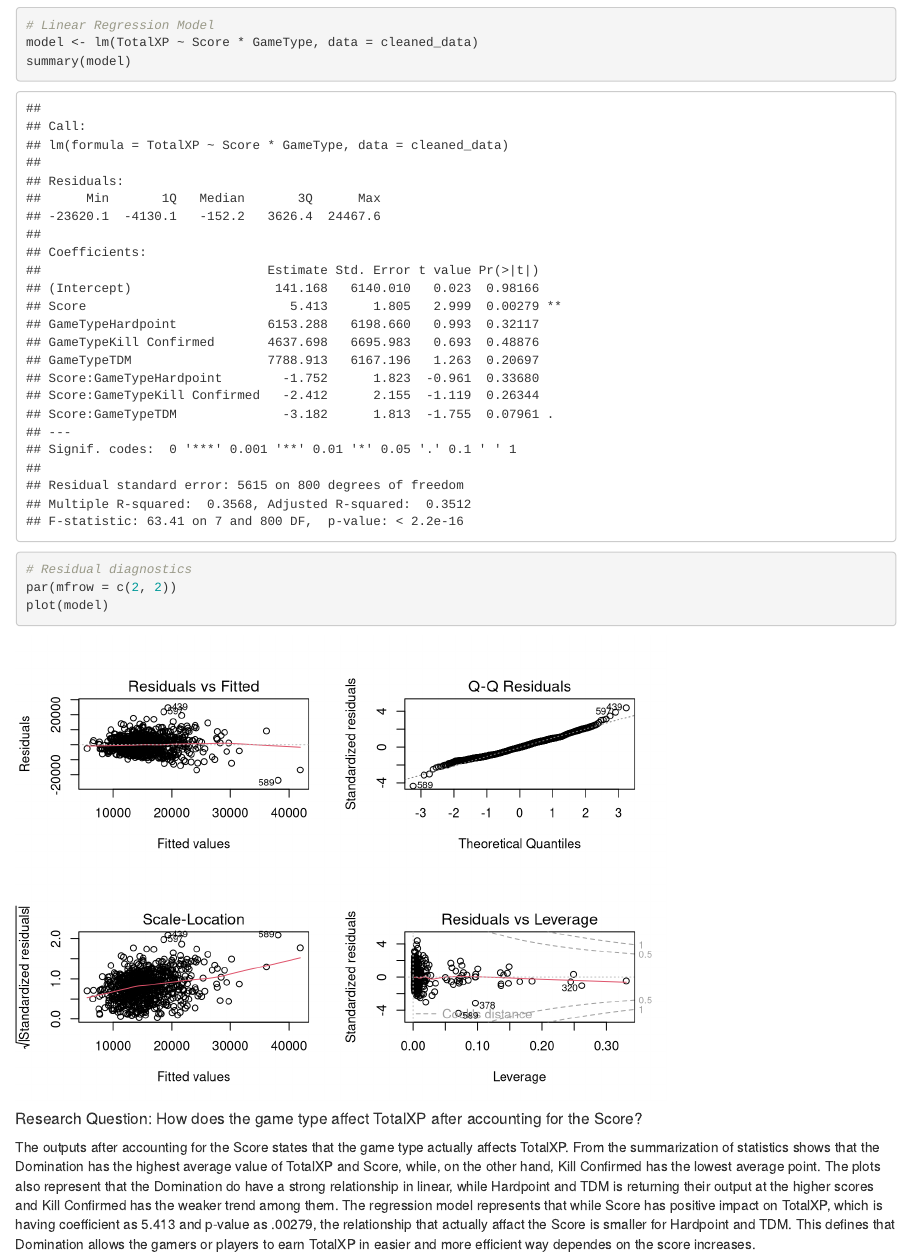
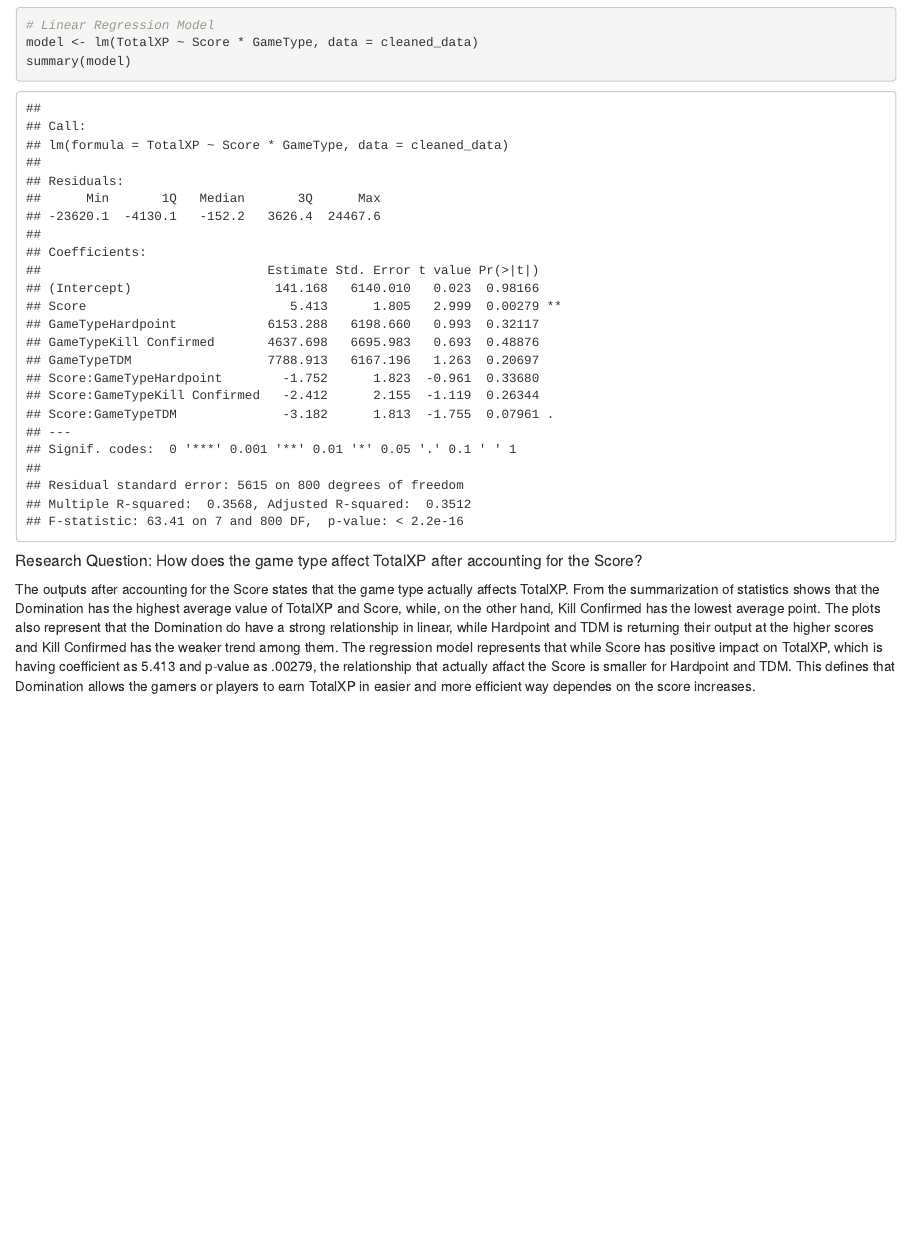
Before and after one commit to Dee1862/STAT380-proj1, an R Markdown document (Final Project.rmd): the page in a window 1100 px wide, from 7280 px down. Rendered offline with R 4.5, knitr and Pandoc, with nearby package versions.

Commit message:
Update Final Project.rmd

````diff
--- a/Final Project.rmd
+++ b/Final Project.rmd
@@ -249,11 +249,6 @@ ggplot(cleaned_data, aes(x = Score, y = TotalXP, color = GameType)) +
 model <- lm(TotalXP ~ Score * GameType, data = cleaned_data)
 summary(model)
 ```
-```{r}
-# Residual diagnostics
-par(mfrow = c(2, 2))
-plot(model)
-```
 
 ##### Research Question: How does the game type affect TotalXP after accounting for the Score?
 
````
